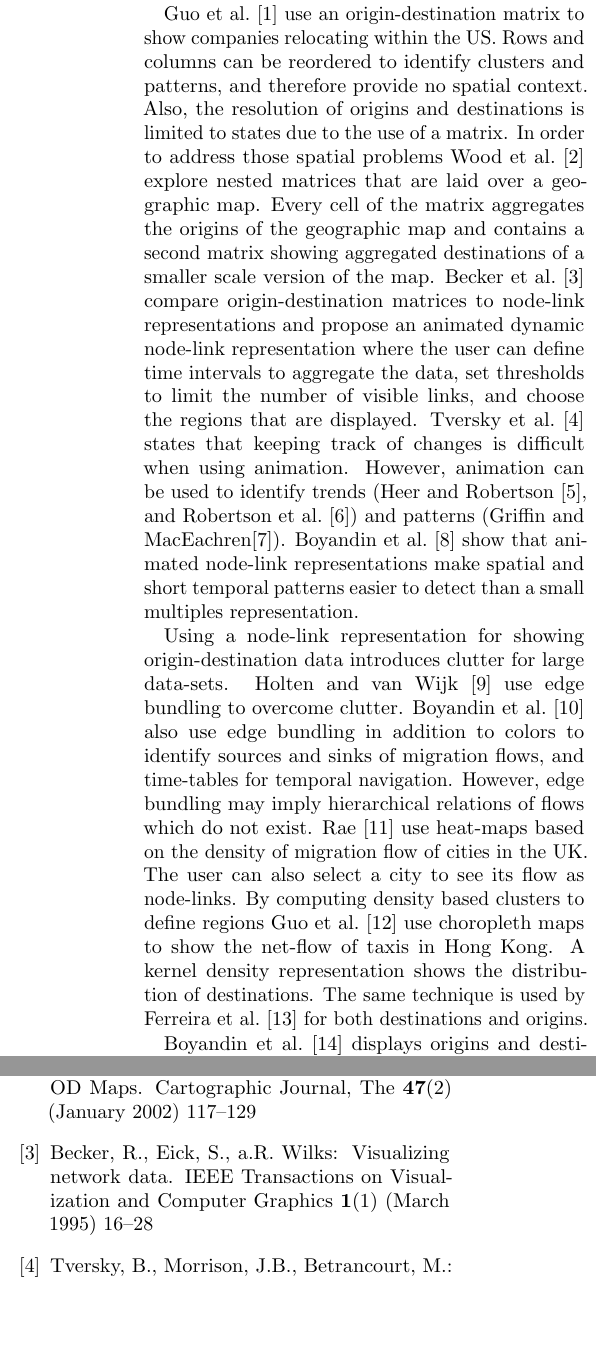
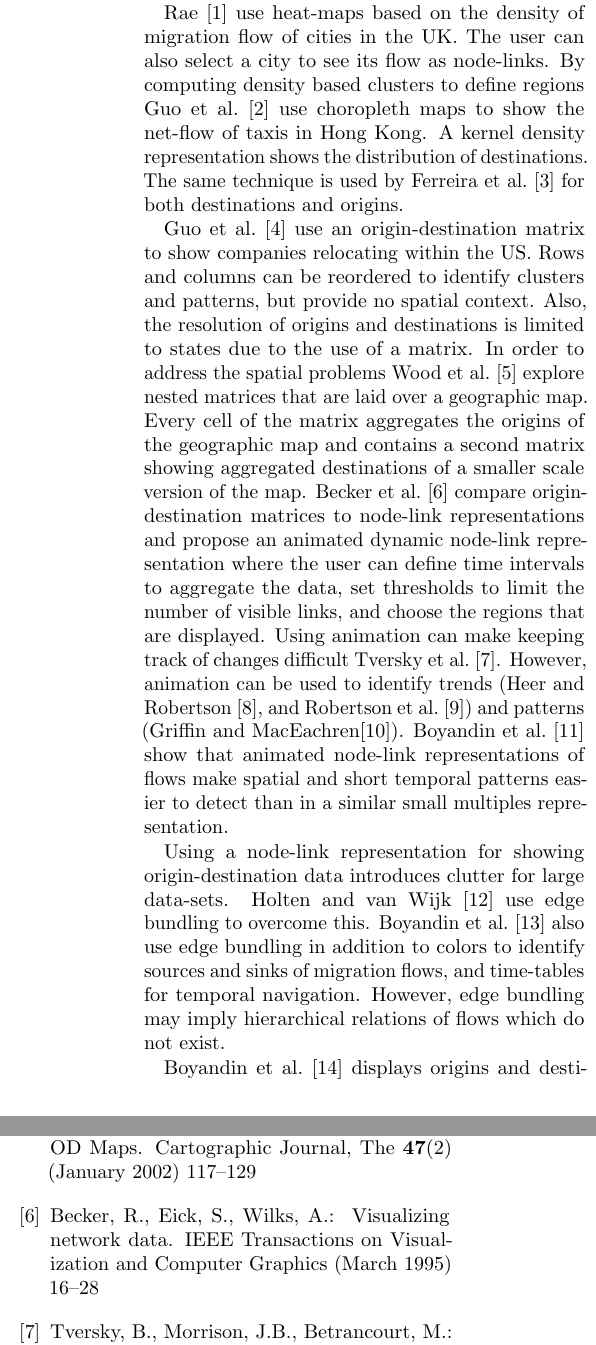
Before and after one commit to JosuaKrause/Trails, a LaTeX document (docs/relwork.tex, which reads docs/trails.bib): two parts of the columns of page 1 of 2, joined at a grey line, cut so that both start at the same text, the shorter picture padded with empty space. Compiled offline with pdfLaTeX.

Commit message:
refactor

```diff
--- a/docs/relwork.tex
+++ b/docs/relwork.tex
@@ -14,13 +14,24 @@
 Visualizing origin-destination data with temporal features
 is a common task and multiple approaches have been used.
 
+Rae~\cite{Rae2009} use heat-maps based on
+the density of migration flow of cities in the UK.
+The user can also select a city to see its flow as node-links.
+By computing density based clusters to define regions
+Guo~et~al.~\cite{Guo2012} use choropleth maps to show
+the net-flow of taxis in Hong Kong.
+A kernel density representation shows the distribution
+of destinations.
+The same technique is used by Ferreira~et~al.~\cite{Ferreira2013}
+for both destinations and origins.
+
 Guo~et~al.~\cite{Guo2006} use an origin-destination matrix
 to show companies relocating within the US.
 Rows and columns can be reordered to identify clusters
-and patterns, and therefore provide no spatial context.
+and patterns, but provide no spatial context.
 Also, the resolution of origins and destinations is limited
 to states due to the use of a matrix.
-In order to address those spatial problems
+In order to address the spatial problems
 Wood~et~al.~\cite{Wood2002} explore nested matrices
 that are laid over a geographic map.
 Every cell of the matrix aggregates the origins
@@ -33,34 +44,25 @@ and propose an animated dynamic node-link representation
 where the user can define time intervals to aggregate the data,
 set thresholds to limit the number of visible links,
 and choose the regions that are displayed.
-Tversky~et~al.~\cite{Tversky2002} states that
-keeping track of changes is difficult when using
-animation. However, animation can be used to
+Using animation can make keeping track of changes
+difficult Tversky~et~al.~\cite{Tversky2002}.
+However, animation can be used to
 identify trends (Heer and Robertson~\cite{Heer2007},
 and Robertson~et~al.~\cite{Robertson}) and
 patterns (Griffin and MacEachren\cite{Griffin2006}).
 Boyandin~et~al.~\cite{Boyandin2012} show that animated
-node-link representations make spatial and short temporal
-patterns easier to detect than a small multiples representation.
+node-link representations of flows make spatial and short temporal
+patterns easier to detect than in
+a similar small multiples representation.
 
 Using a node-link representation for showing origin-destination
 data introduces clutter for large data-sets.
-Holten and van Wijk~\cite{Holten2009} use edge bundling to overcome clutter.
+Holten and van Wijk~\cite{Holten2009} use edge bundling to overcome this.
 Boyandin~et~al.~\cite{Boyandin2008} also use edge bundling
 in addition to colors to identify sources and sinks of migration
 flows, and time-tables for temporal navigation.
 However, edge bundling may imply hierarchical
 relations of flows which do not exist.
-Rae~\cite{Rae2009} use heat-maps based on
-the density of migration flow of cities in the UK.
-The user can also select a city to see its flow as node-links.
-By computing density based clusters to define regions
-Guo~et~al.~\cite{Guo2012} use choropleth maps to show
-the net-flow of taxis in Hong Kong.
-A kernel density representation shows the distribution
-of destinations.
-The same technique is used by Ferreira~et~al.~\cite{Ferreira2013}
-for both destinations and origins.
 
 Boyandin~et~al.~\cite{Boyandin2011} displays origins and
 destinations of migration flows on separate maps connected
--- a/docs/trails.bib
+++ b/docs/trails.bib
@@ -23,11 +23,9 @@ issn = {10772626},
 journal = {IEEE Transactions on Visualization and Computer Graphics},
 keywords = {analysis,data,direct manipulation,interactive graphics,network data analysis,network visualization,parameter focusing},
 month = mar,
-number = {1},
 pages = {16--28},
 title = {{Visualizing network data}},
 url = {http://ieeexplore.ieee.org/lpdocs/epic03/wrapper.htm?arnumber=468391},
-volume = {1},
 year = {1995}
 }
 @article{Beecham2012,
@@ -79,8 +77,6 @@ year = {2012}
 @article{Boyandin2008,
 author = {Boyandin, Ilya and Bertini, Enrico and Lalanne, Denis},
 file = {:Users/krause/Documents/Mendeley Desktop/Boyandin, Bertini, Lalanne - 2008 - Visualizing Migration Flows and their Development in Time Flow Maps and Beyond.pdf:pdf},
-journal = {Citeseer},
-pages = {1--4},
 title = {{Visualizing Migration Flows and their Development in Time: Flow Maps and Beyond}},
 url = {http://citeseerx.ist.psu.edu/viewdoc/download?doi=10.1.1.187.2102\&rep=rep1\&type=pdf},
 year = {2008}
@@ -170,8 +164,6 @@ doi = {10.1109/TVCG.2007.70539},
 file = {:Users/krause/Documents/Mendeley Desktop/Heer, Robertson - 2007 - Animated transitions in statistical data graphics.pdf:pdf},
 issn = {1077-2626},
 journal = {IEEE transactions on visualization and computer graphics},
-number = {6},
-pages = {1240--7},
 pmid = {17968070},
 title = {{Animated transitions in statistical data graphics.}},
 url = {http://www.ncbi.nlm.nih.gov/pubmed/17968070},
```
Also changed, not shown: docs/trails.bib (8 more changed lines).
